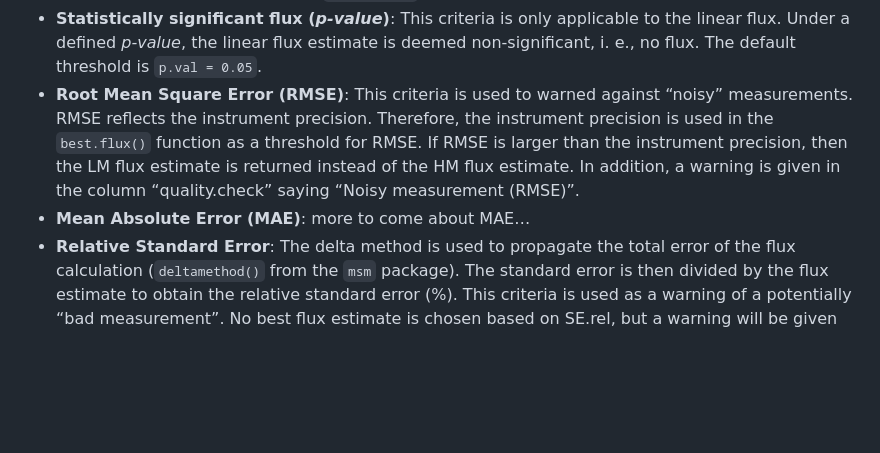
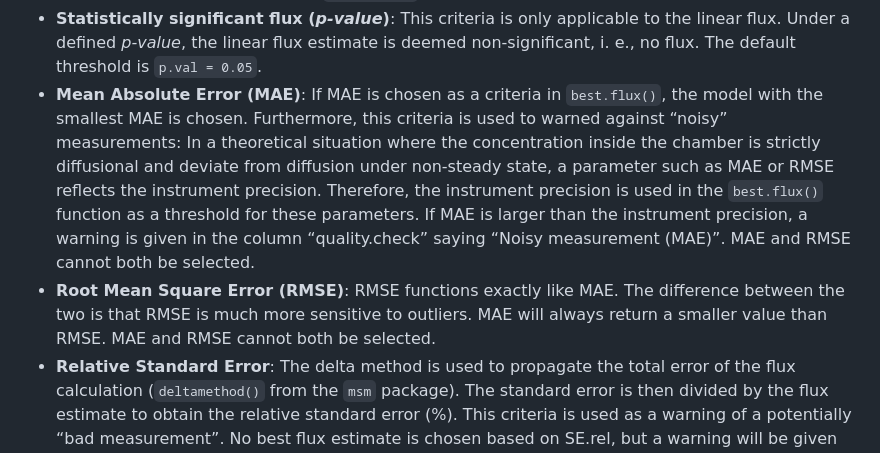
Before and after one commit to Qepanna/goFlux, a Markdown page: README.md, the part around the change. GitHub-like rendering; blank space fills up the shorter version.

Commit message:
Update description RMSE and MAE

```diff
--- a/README.md
+++ b/README.md
@@ -181,14 +181,21 @@ using the `best.flux()` function:
   applicable to the linear flux. Under a defined *p-value*, the linear
   flux estimate is deemed non-significant, i. e., no flux. The default
   threshold is `p.val = 0.05`.
-- **Root Mean Square Error (RMSE)**: This criteria is used to warned
-  against “noisy” measurements. RMSE reflects the instrument precision.
-  Therefore, the instrument precision is used in the `best.flux()`
-  function as a threshold for RMSE. If RMSE is larger than the
-  instrument precision, then the LM flux estimate is returned instead of
-  the HM flux estimate. In addition, a warning is given in the column
-  “quality.check” saying “Noisy measurement (RMSE)”.
-- **Mean Absolute Error (MAE)**: more to come about MAE…
+- **Mean Absolute Error (MAE)**: If MAE is chosen as a criteria in
+  `best.flux()`, the model with the smallest MAE is chosen. Furthermore,
+  this criteria is used to warned against “noisy” measurements: In a
+  theoretical situation where the concentration inside the chamber is
+  strictly diffusional and deviate from diffusion under non-steady
+  state, a parameter such as MAE or RMSE reflects the instrument
+  precision. Therefore, the instrument precision is used in the
+  `best.flux()` function as a threshold for these parameters. If MAE is
+  larger than the instrument precision, a warning is given in the column
+  “quality.check” saying “Noisy measurement (MAE)”. MAE and RMSE cannot
+  both be selected.
+- **Root Mean Square Error (RMSE)**: RMSE functions exactly like MAE.
+  The difference between the two is that RMSE is much more sensitive to
+  outliers. MAE will always return a smaller value than RMSE. MAE and
+  RMSE cannot both be selected.
 - **Relative Standard Error**: The delta method is used to propagate the
   total error of the flux calculation (`deltamethod()` from the `msm`
   package). The standard error is then divided by the flux estimate to
```
